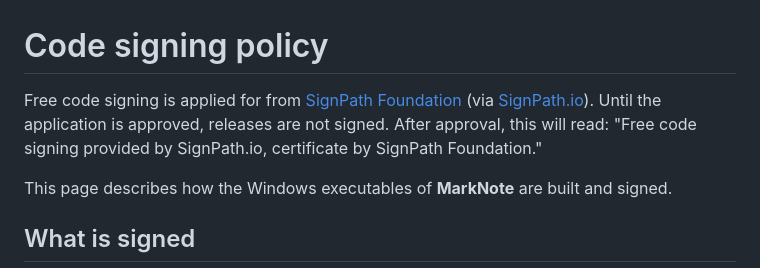
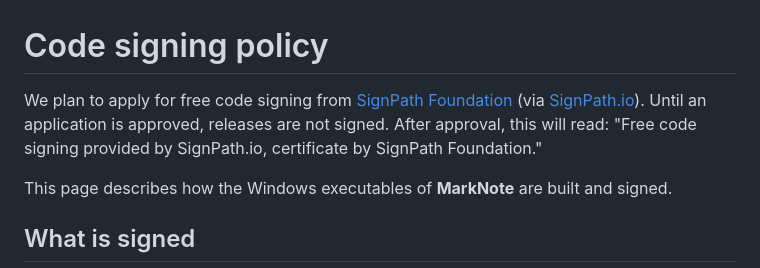
Before and after one commit to Cphmartinus/marknote, a Markdown page: CODE_SIGNING_POLICY.md, the part around the change. GitHub-like rendering.

```diff
--- a/CODE_SIGNING_POLICY.md
+++ b/CODE_SIGNING_POLICY.md
@@ -1,6 +1,6 @@
 # Code signing policy
 
-Free code signing is applied for from [SignPath Foundation](https://signpath.org) (via [SignPath.io](https://signpath.io)). Until the application is approved, releases are not signed. After approval, this will read: "Free code signing provided by SignPath.io, certificate by SignPath Foundation."
+We plan to apply for free code signing from [SignPath Foundation](https://signpath.org) (via [SignPath.io](https://signpath.io)). Until an application is approved, releases are not signed. After approval, this will read: "Free code signing provided by SignPath.io, certificate by SignPath Foundation."
 
 This page describes how the Windows executables of **MarkNote** are built and signed.
 
```
Also changed, not shown: CHANGELOG.md (added, +14 -0 lines), README.md (+4 -2 lines), release-notes/v1.0.0.md (added, +15 -0 lines), release-notes/v1.0.1.md (added, +15 -0 lines), docs/demo.gif (added), docs/icon.png (added), docs/screenshot-split-en.png, docs/social-preview.png (added), 3 other files.
